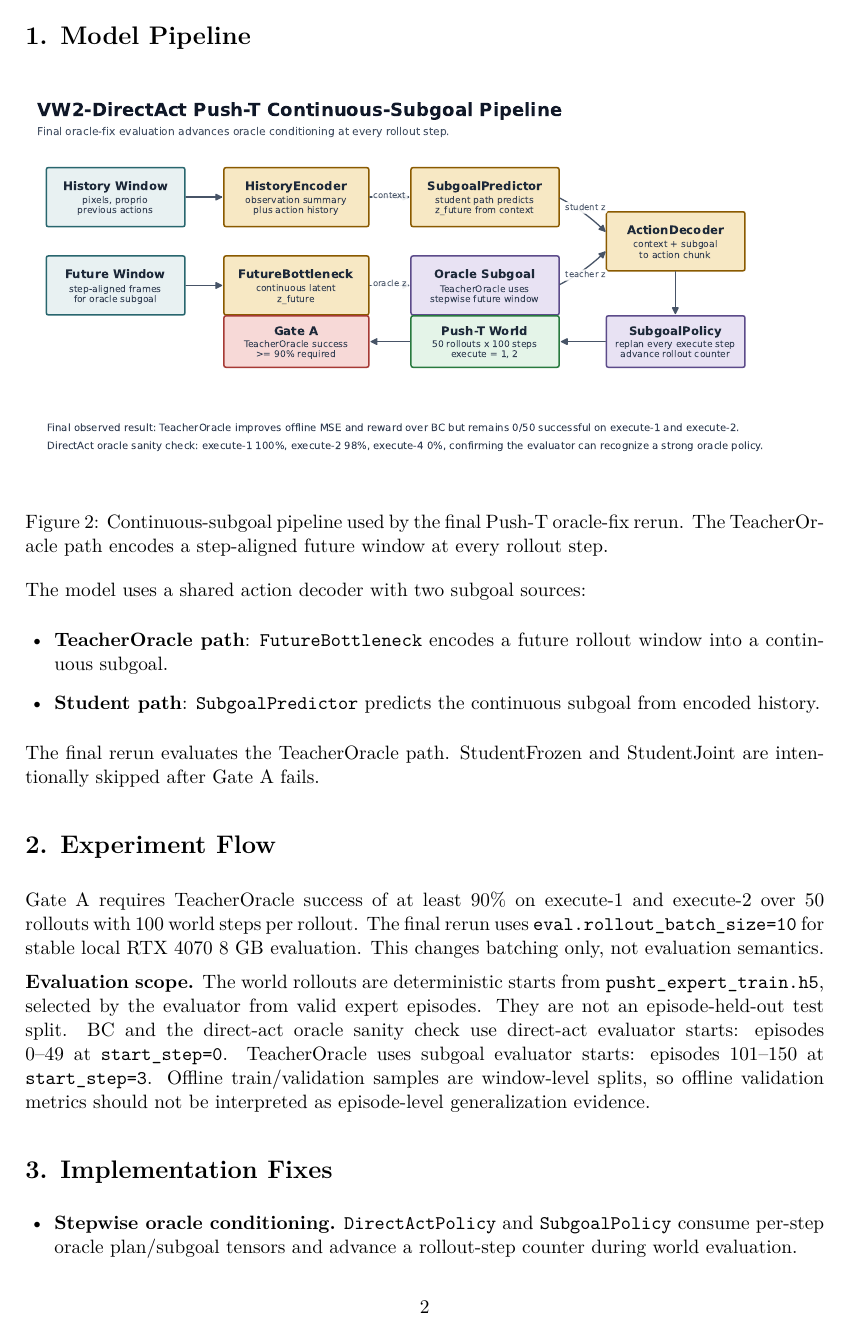
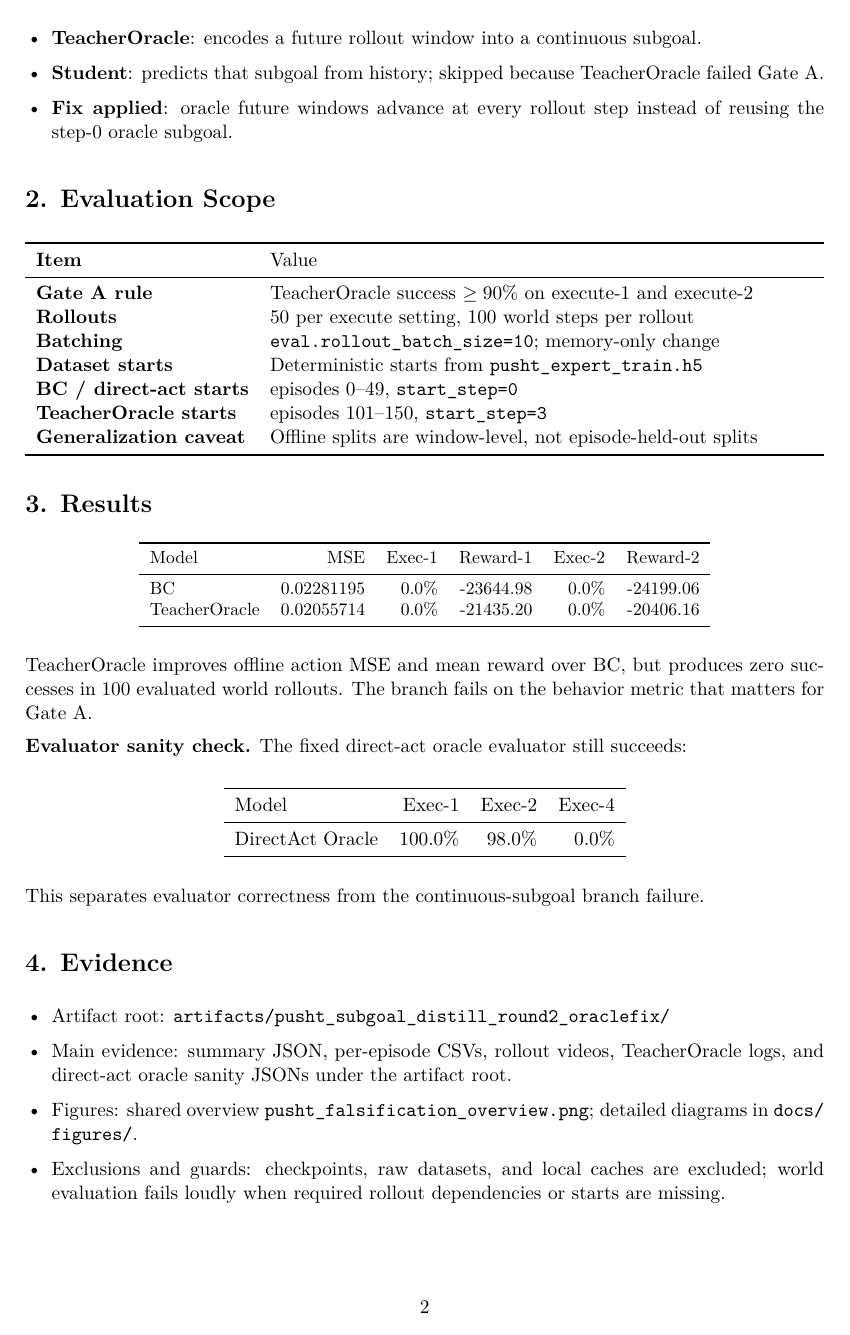
Before and after one commit to YichengDraw/vw2-directact-pusht-falsification, a LaTeX document (artifacts/pusht_subgoal_distill_round2_oraclefix/subgoal_distill_round2_oraclefix_report.tex): page 2 of 5 before the commit and page 2 of 2 after it. The pictures show the PDF file artifacts/pusht_subgoal_distill_round2_oraclefix/subgoal_distill_round2_oraclefix_report.pdf that the author committed with the source.

Commit message:
Apply Occam report cleanup

```diff
--- a/artifacts/pusht_subgoal_distill_round2_oraclefix/subgoal_distill_round2_oraclefix_report.tex
+++ b/artifacts/pusht_subgoal_distill_round2_oraclefix/subgoal_distill_round2_oraclefix_report.tex
@@ -45,31 +45,11 @@ The rollout-side oracle-conditioning bug was fixed, regression tests were added,
 
-\begin{figure}[h]
-  \centering
-  \includegraphics[width=\textwidth]{model_pipeline.pdf}
-  \caption{Continuous-subgoal pipeline used by the final Push-T oracle-fix rerun. The TeacherOracle path encodes a step-aligned future window at every rollout step.}
-\end{figure}
+Gate A asks whether future information can be compressed into a continuous subgoal that still drives successful Push-T world rollouts through the shared action decoder.
 
-The model uses a shared action decoder with two subgoal sources:
 \begin{itemize}
-  \item \textbf{TeacherOracle path}: \texttt{FutureBottleneck} encodes a future rollout window into a continuous subgoal.
-  \item \textbf{Student path}: \texttt{SubgoalPredictor} predicts the continuous subgoal from encoded history.
+  \item \textbf{TeacherOracle}: encodes a future rollout window into a continuous subgoal.
+  \item \textbf{Student}: predicts that subgoal from history; skipped because TeacherOracle failed Gate A.
+  \item \textbf{Fix applied}: oracle future windows advance at every rollout step instead of reusing the step-0 oracle subgoal.
 \end{itemize}
 
-The final rerun evaluates the TeacherOracle path. StudentFrozen and StudentJoint are intentionally skipped after Gate A fails.
+\section*{2. Evaluation Scope}
 
-\section*{2. Experiment Flow}
-
-\begin{figure}[h]
-  \centering
-  \includegraphics[width=\textwidth]{experiment_flow.pdf}
-  \caption{Final experiment flow from oracle-conditioning fix to Gate A hard stop.}
-\end{figure}
-
-Gate A requires TeacherOracle success of at least 90\% on execute-1 and execute-2 over 50 rollouts with 100 world steps per rollout. The final rerun uses \texttt{eval.rollout\_batch\_size=10} for stable local RTX 4070 8 GB evaluation. This changes batching only, not evaluation semantics.
-
-\textbf{Evaluation scope.}
-The world rollouts are deterministic starts from \texttt{pusht\_expert\_train.h5}, selected by the evaluator from valid expert episodes. They are not an episode-held-out test split. BC and the direct-act oracle sanity check use direct-act evaluator starts: episodes 0--49 at \texttt{start\_step=0}. TeacherOracle uses subgoal evaluator starts: episodes 101--150 at \texttt{start\_step=3}. Offline train/validation samples are window-level splits, so offline validation metrics should not be interpreted as episode-level generalization evidence.
-
-\section*{3. Implementation Fixes}
-\begin{itemize}
-  \item \textbf{Stepwise oracle conditioning.} \texttt{DirectActPolicy} and \texttt{SubgoalPolicy} consume per-step oracle plan/subgoal tensors and advance a rollout-step counter during world evaluation.
@@ -84,3 +57,10 @@ The world rollouts are deterministic starts from \texttt{pusht\_expert\_train.h5
 \toprule
 Item & Value \\
 \midrule
+Gate A rule & TeacherOracle success \(\ge 90\%\) on execute-1 and execute-2 \\
+Rollouts & 50 per execute setting, 100 world steps per rollout \\
+Batching & \texttt{eval.rollout\_batch\_size=10}; memory-only change \\
+Dataset starts & Deterministic starts from \texttt{pusht\_expert\_train.h5} \\
+BC / direct-act starts & episodes 0--49, \texttt{start\_step=0} \\
+TeacherOracle starts & episodes 101--150, \texttt{start\_step=3} \\
+Generalization caveat & Offline splits are window-level, not episode-held-out splits \\
@@ -99,6 +67,6 @@ Execute sweep & \(\{1,2\}\) \\
 \bottomrule
 \end{tabularx}
 
-Final TeacherOracle training metrics from the published CSV log:
+\section*{3. Results}
 
 \begin{center}
@@ -106 +75,2 @@ Final TeacherOracle training metrics from the published CSV log:
 \toprule
+Model & MSE & Exec-1 & Reward-1 & Exec-2 & Reward-2 \\
@@ -130,9 +82,9 @@ TeacherOracle & 0.02055714 & 0.0\% & -21435.20 & 0.0\% & -20406.16 \\
 \normalsize
 \end{center}
 
-TeacherOracle improves offline action MSE and mean reward over BC, yet neither policy achieves a single success in 50 rollouts on execute-1 or execute-2.
+TeacherOracle improves offline action MSE and mean reward over BC, but produces zero successes in 100 evaluated world rollouts. The branch fails on the behavior metric that matters for Gate A.
 
 \textbf{Evaluator sanity check.}
-The same fixed evaluator was rerun on the direct-act oracle action model:
+The fixed direct-act oracle evaluator still succeeds:
 
 \begin{center}
@@ -145,3 +97,4 @@ DirectAct Oracle & 100.0\% & 98.0\% & 0.0\% \\
 \end{tabular}
 \end{center}
 
+This separates evaluator correctness from the continuous-subgoal branch failure.
@@ -149,13 +101,3 @@ This confirms that the evaluator can still recognize a strong oracle policy afte
 
-\section*{6. Gate Decision}
-\begin{center}
-\begin{tabularx}{\textwidth}{>{\bfseries}l >{\raggedright\arraybackslash}X c}
-\toprule
-Gate & Rule & Result \\
-\midrule
-Gate A & TeacherOracle success \(\ge 90\%\) on execute-1 and execute-2 & \textbf{FAIL} \\
-Hard stop & If Gate A fails, stop immediately and skip StudentFrozen and StudentJoint & \textbf{TRIGGERED} \\
-\bottomrule
-\end{tabularx}
-\end{center}
+\section*{4. Evidence}
 
@@ -163 +104,5 @@ Hard stop & If Gate A fails, stop immediately and skip StudentFrozen and Student
 \begin{itemize}
+  \item Artifact root: \path{artifacts/pusht_subgoal_distill_round2_oraclefix/}
+  \item Main evidence: summary JSON, per-episode CSVs, rollout videos, TeacherOracle logs, and direct-act oracle sanity JSONs under the artifact root.
+  \item Figures: shared overview \path{pusht_falsification_overview.png}; detailed diagrams in \path{docs/figures/}.
+  \item Exclusions and guards: checkpoints, raw datasets, and local caches are excluded; world evaluation fails loudly when required rollout dependencies or starts are missing.
```
Also changed, not shown: AGENTS.md (added, +7 -0 lines), README.md, artifacts/pusht_subgoal_distill_round2_oraclefix/README.md, artifacts/pusht_subgoal_distill_round2_oraclefix/subgoal_distill_round2_oraclefix_report.pdf, artifacts/pusht_subgoal_distill_round2_oraclefix/subgoal_distill_round2_oraclefix_report.tex (70 more changed lines).
